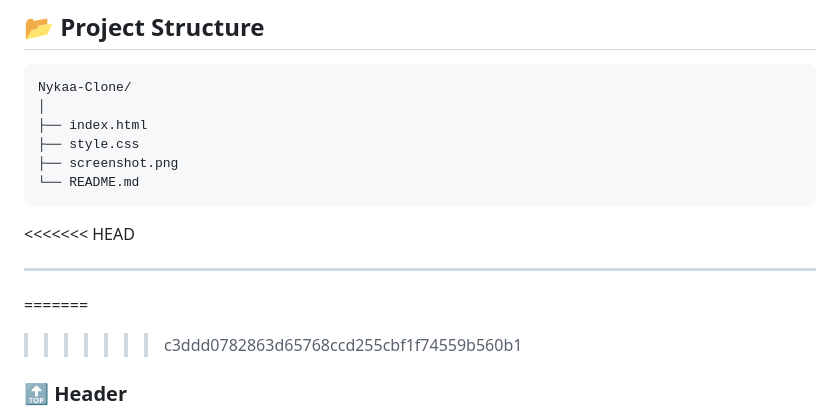
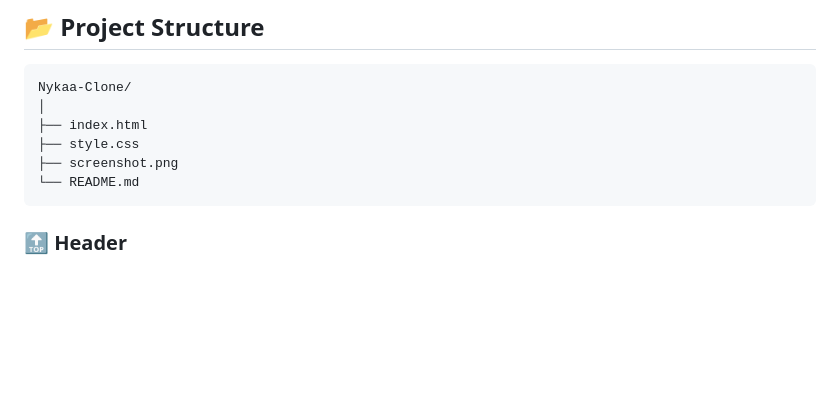
Before and after one commit to Heytiwari/Nykaa-clone, a Markdown page: readme.md, the part around the change. Rendered like a GitHub page; blank space fills up the shorter version.

Commit message:
Fix merge conflict in README.md
Removed merge conflict markers from README.md

````diff
--- a/readme.md
+++ b/readme.md
@@ -68,13 +68,7 @@ Nykaa-Clone/
 ├── screenshot.png
 └── README.md
 ```
-<<<<<<< HEAD
 
----
-
-
-=======
->>>>>>> c3ddd0782863d65768ccd255cbf1f74559b560b1
 ### 🔝 Header
 
 * Promotional bar
````
